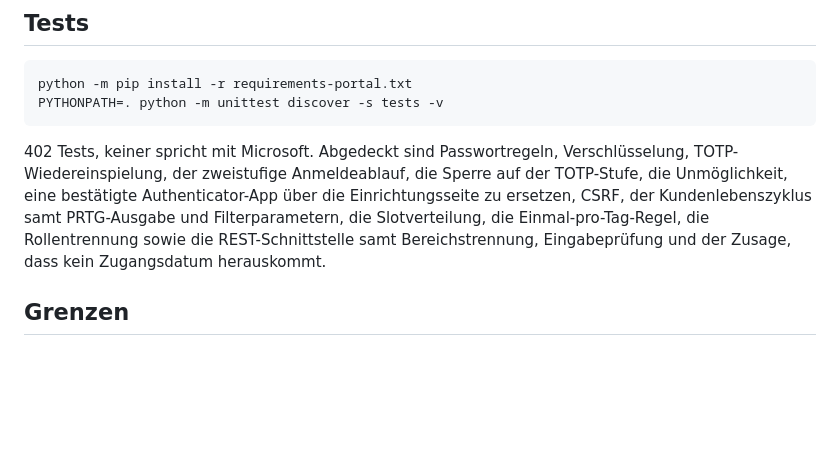
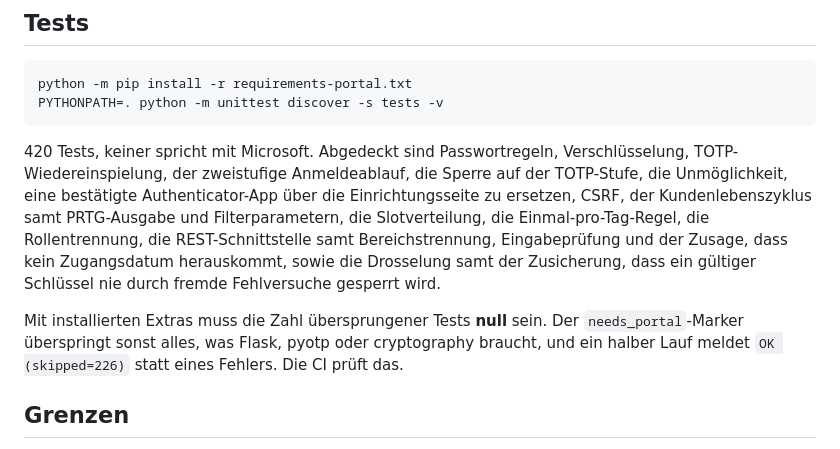
Before and after one commit to benjaminmue/entra-secret-monitor, a Markdown page: docs/PORTAL.md, the part around the change. Drawn GitHub-style; blank space fills up the shorter version.

Commit message:
Correct the test count and name what the suite now covers (#3)
It said 402; the rate limiting work brought it to 420. The list also did
not mention the throttling, including the one assertion worth naming
there: a valid key is never locked out by someone else's failed attempts.

Added the skip rule as well, because a run without the extras reports
OK (skipped=226) and looks like a pass.

````diff
--- a/docs/PORTAL.md
+++ b/docs/PORTAL.md
@@ -373,12 +373,18 @@ python -m pip install -r requirements-portal.txt
 PYTHONPATH=. python -m unittest discover -s tests -v
 ```
 
-402 Tests, keiner spricht mit Microsoft. Abgedeckt sind Passwortregeln, Verschlüsselung,
+420 Tests, keiner spricht mit Microsoft. Abgedeckt sind Passwortregeln, Verschlüsselung,
 TOTP-Wiedereinspielung, der zweistufige Anmeldeablauf, die Sperre auf der TOTP-Stufe, die
 Unmöglichkeit, eine bestätigte Authenticator-App über die Einrichtungsseite zu ersetzen,
 CSRF, der Kundenlebenszyklus samt PRTG-Ausgabe und Filterparametern, die Slotverteilung,
-die Einmal-pro-Tag-Regel, die Rollentrennung sowie die REST-Schnittstelle samt
-Bereichstrennung, Eingabeprüfung und der Zusage, dass kein Zugangsdatum herauskommt.
+die Einmal-pro-Tag-Regel, die Rollentrennung, die REST-Schnittstelle samt Bereichstrennung,
+Eingabeprüfung und der Zusage, dass kein Zugangsdatum herauskommt, sowie die Drosselung
+samt der Zusicherung, dass ein gültiger Schlüssel nie durch fremde Fehlversuche gesperrt
+wird.
+
+Mit installierten Extras muss die Zahl übersprungener Tests **null** sein. Der
+`needs_portal`-Marker überspringt sonst alles, was Flask, pyotp oder cryptography braucht,
+und ein halber Lauf meldet `OK (skipped=226)` statt eines Fehlers. Die CI prüft das.
 
 ## Grenzen
 
````
